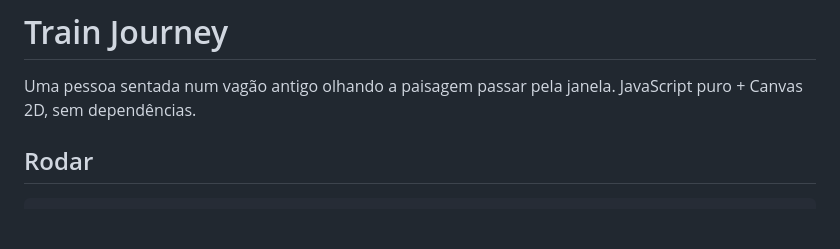
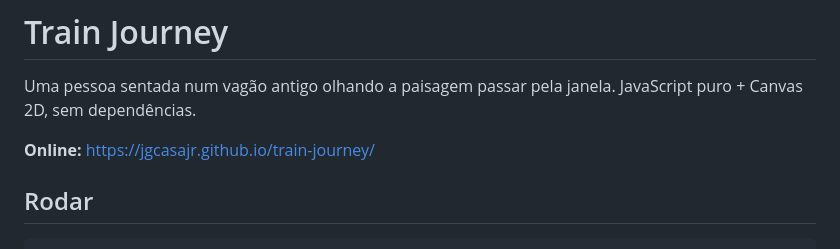
Before and after one commit to jgcasajr/train-journey, a Markdown page: README.md, the part around the change. GitHub-like rendering; blank space fills up the shorter version.

Commit message:
docs: add published site link

```diff
--- a/README.md
+++ b/README.md
@@ -1,6 +1,8 @@
 # Train Journey
 
 Uma pessoa sentada num vagão antigo olhando a paisagem passar pela janela. JavaScript puro + Canvas 2D, sem dependências.
+
+**Online:** https://jgcasajr.github.io/train-journey/
 
 ## Rodar
 
```
